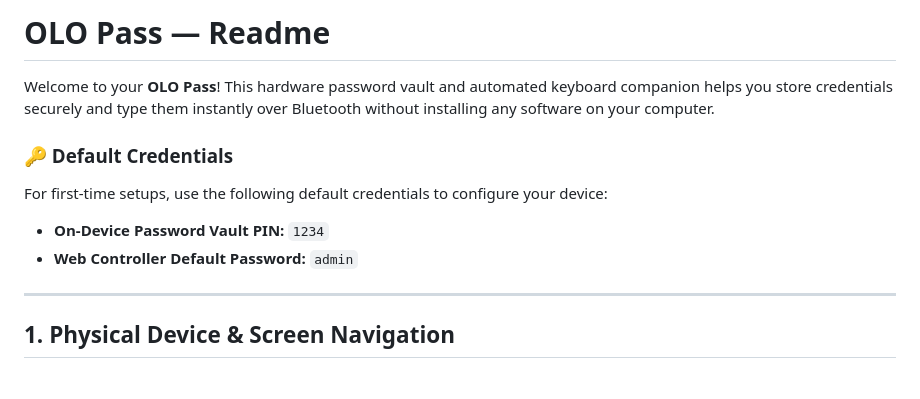
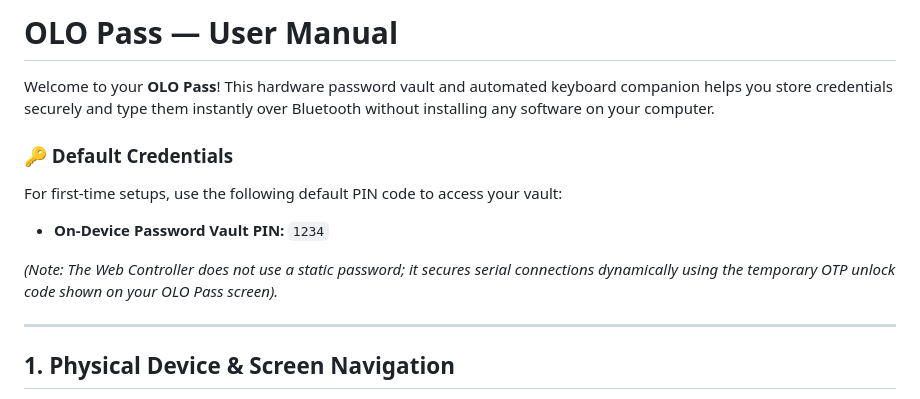
Before and after one commit to micromakerlabsfiles-git/OLO-Pass, a Markdown page: readme.md, the part around the change. Rendered like a GitHub page.

Commit message:
Revise readme for user manual and credential details
Updated the readme to reflect changes in terminology and clarify default credentials.

```diff
--- a/readme.md
+++ b/readme.md
@@ -1,11 +1,12 @@
-# OLO Pass — Readme
+# OLO Pass — User Manual
 
 Welcome to your **OLO Pass**! This hardware password vault and automated keyboard companion helps you store credentials securely and type them instantly over Bluetooth without installing any software on your computer.
 
 ### 🔑 Default Credentials
-For first-time setups, use the following default credentials to configure your device:
+For first-time setups, use the following default PIN code to access your vault:
 *   **On-Device Password Vault PIN:** `1234`
-*   **Web Controller Default Password:** `admin`
+
+*(Note: The Web Controller does not use a static password; it secures serial connections dynamically using the temporary OTP unlock code shown on your OLO Pass screen).*
 
 ---
 
```
